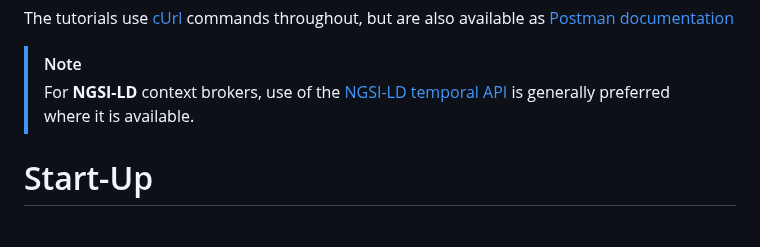
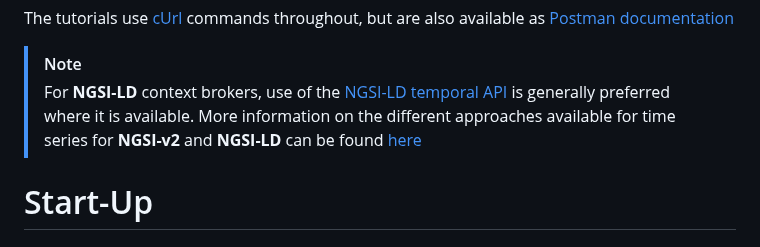
Before and after one commit to FIWARE/tutorials.Time-Series-Data, a Markdown page: README.md, the part around the change. GitHub-like rendering.

```diff
--- a/README.md
+++ b/README.md
@@ -17,7 +17,7 @@ The tutorials use [cUrl](https://ec.haxx.se/) commands throughout, but are also
 > [!NOTE]
 >
 >  For **NGSI-LD** context brokers, use of the [NGSI-LD temporal API](https://github.com/FIWARE/tutorials.Short-Term-History/tree/NGSI-LD) is generally preferred where it
->  is available.
+>  is available. More information on the different approaches available for time series for **NGSI-v2** and **NGSI-LD** can be found [here](https://www.youtube.com/watch?v=w6ymNPO-Baw&t=2309s)
 
 # Start-Up
 
```
